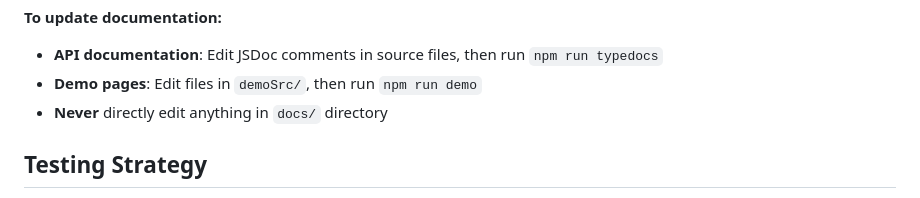
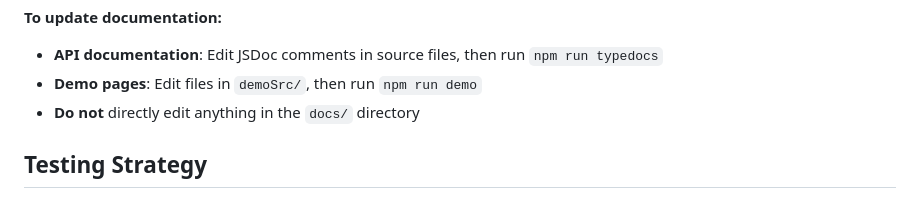
Before and after one commit to MasatoMakino/threejs-interactive-object, a Markdown page: CLAUDE.md, the part around the change. Drawn GitHub-style.

Commit message:
docs: improve grammar and readability in documentation update rules
- Change 'Never directly edit' to 'Do not directly edit'
- Improves grammar and fixes LanguageTool adverb position warning
- Separates independent ideas into clearer bullet points

```diff
--- a/CLAUDE.md
+++ b/CLAUDE.md
@@ -100,7 +100,7 @@ Functions like `convertToClickableMesh()` allow converting existing Three.js mes
 **To update documentation:**
 - **API documentation**: Edit JSDoc comments in source files, then run `npm run typedocs`
 - **Demo pages**: Edit files in `demoSrc/`, then run `npm run demo`
-- **Never** directly edit anything in `docs/` directory
+- **Do not** directly edit anything in the `docs/` directory
 
 ## Testing Strategy
 
```
